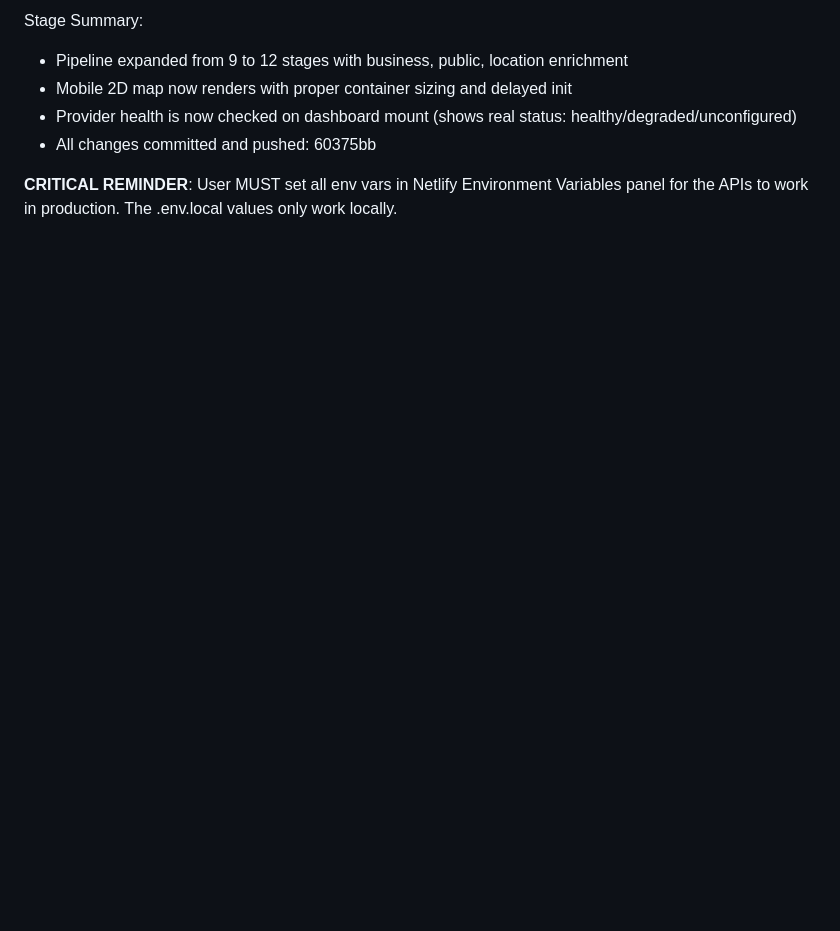
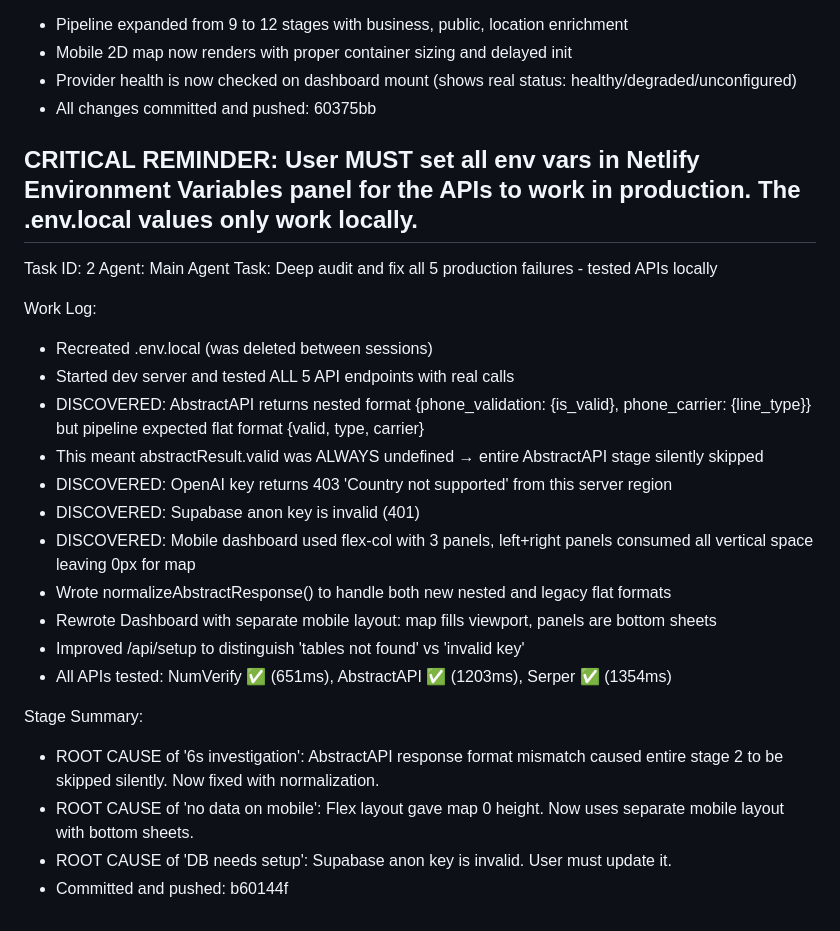
Before and after one commit to deyoungsltd-cc/Tracepoint, a Markdown page: worklog.md, the part around the change. Drawn GitHub-style; blank space fills up the shorter version.

Commit message:
96d0705d-bad5-4a4d-8208-6254c1168456

```diff
--- a/worklog.md
+++ b/worklog.md
@@ -55,3 +55,26 @@ Stage Summary:
 
 **CRITICAL REMINDER**: User MUST set all env vars in Netlify Environment Variables panel
 for the APIs to work in production. The .env.local values only work locally.
+---
+Task ID: 2
+Agent: Main Agent
+Task: Deep audit and fix all 5 production failures - tested APIs locally
+
+Work Log:
+- Recreated .env.local (was deleted between sessions)
+- Started dev server and tested ALL 5 API endpoints with real calls
+- DISCOVERED: AbstractAPI returns nested format {phone_validation: {is_valid}, phone_carrier: {line_type}} but pipeline expected flat format {valid, type, carrier}
+- This meant abstractResult.valid was ALWAYS undefined → entire AbstractAPI stage silently skipped
+- DISCOVERED: OpenAI key returns 403 'Country not supported' from this server region
+- DISCOVERED: Supabase anon key is invalid (401)
+- DISCOVERED: Mobile dashboard used flex-col with 3 panels, left+right panels consumed all vertical space leaving 0px for map
+- Wrote normalizeAbstractResponse() to handle both new nested and legacy flat formats
+- Rewrote Dashboard with separate mobile layout: map fills viewport, panels are bottom sheets
+- Improved /api/setup to distinguish 'tables not found' vs 'invalid key'
+- All APIs tested: NumVerify ✅ (651ms), AbstractAPI ✅ (1203ms), Serper ✅ (1354ms)
+
+Stage Summary:
+- ROOT CAUSE of '6s investigation': AbstractAPI response format mismatch caused entire stage 2 to be skipped silently. Now fixed with normalization.
+- ROOT CAUSE of 'no data on mobile': Flex layout gave map 0 height. Now uses separate mobile layout with bottom sheets.
+- ROOT CAUSE of 'DB needs setup': Supabase anon key is invalid. User must update it.
+- Committed and pushed: b60144f
```
